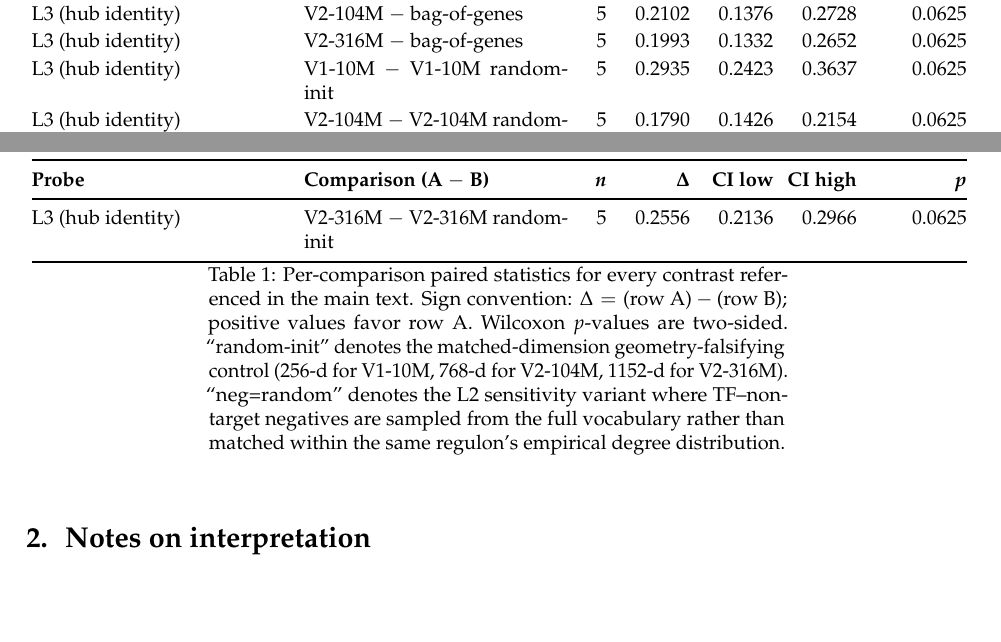
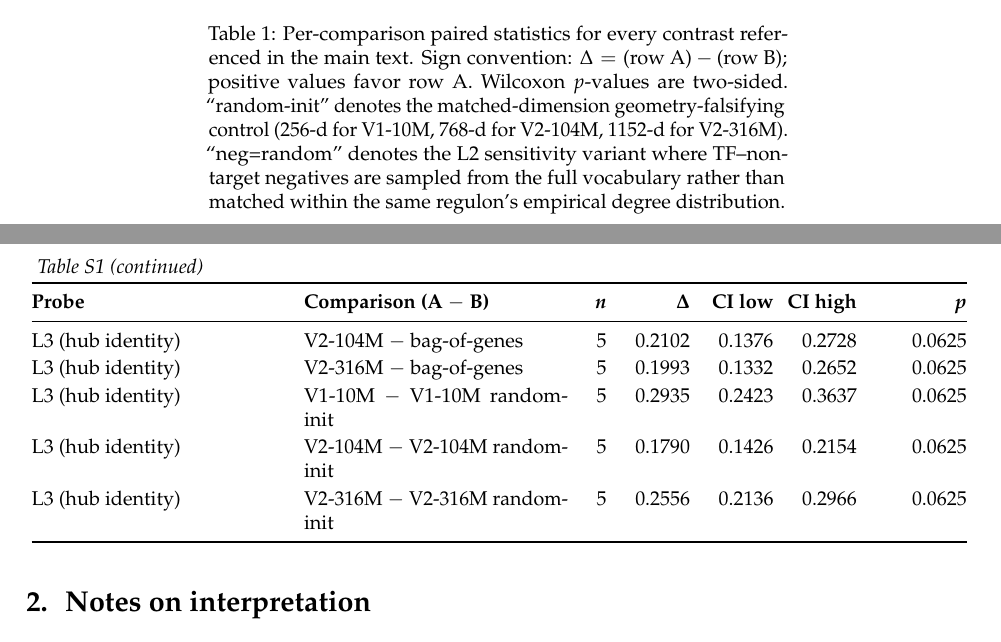
Before and after one commit to williamcolegithub/Morpheus, a LaTeX document (manuscript/supplementary.tex): two parts of pages 1 and 2 of 2, joined at a grey line, cut so that both start at the same text, the shorter picture padded with empty space. Compiled offline with pdfLaTeX.

Commit message:
Fix RSA random-init typo; move S1 caption to top of table
Two fixes:
- §3.4 RSA section had a mangled string '(-0.003 to +0.001 -0.003)' from
  an earlier botched edit. Restored to the explicit three-value form
  matching the structure used for the trained variants in the previous
  sentence: V1 random-init rho = +0.001, V2-104M = -0.002, V2-316M
  = -0.003. Values verified against results/rsa/*.parquet.
- Supplementary Table S1 caption now appears at the top of the table
  via the longtable \caption + \endfirsthead pattern, with a
  '(continued)' header on the page-2 spillover. Previously the caption
  only rendered on page 2 because longtable places it at the location
  of the \caption command by default.

Note: separately verified the user's other concern about '1,199 vs
1,194 TFs' — the compiled manuscript already uses 1,194 throughout
(lines 253, 377, 392, 400). Stale '1,199' survives only in the
predecessor markdowns (manuscript.md, sections/methods.md, draft.md),
which are no longer the source of truth for the PDF.

Co-Authored-By: Claude Opus 4.7 <noreply@anthropic.com>

```diff
--- a/manuscript/supplementary.tex
+++ b/manuscript/supplementary.tex
@@ -33,10 +33,13 @@ This table reports every paired contrast referenced in the main text. Pairing un
 {\small
 \setlength{\tabcolsep}{3pt}
 \begin{longtable}{@{}l p{4.6cm} r r r r r@{}}
+\caption{Per-comparison paired statistics for every contrast referenced in the main text. Sign convention: $\Delta = \text{(row A)} - \text{(row B)}$; positive values favor row A. Wilcoxon $p$-values are two-sided. ``random-init'' denotes the matched-dimension geometry-falsifying control (256-d for V1-10M, 768-d for V2-104M, 1152-d for V2-316M). ``neg=random'' denotes the L2 sensitivity variant where TF--non-target negatives are sampled from the full vocabulary rather than matched within the same regulon's empirical degree distribution.}
+\label{tab:s1-per-comparison} \\
 \toprule
 \textbf{Probe} & \textbf{Comparison (A \(-\) B)} & \(\boldsymbol{n}\) & \(\boldsymbol{\Delta}\) & \textbf{CI low} & \textbf{CI high} & \(\boldsymbol{p}\) \\
 \midrule
 \endfirsthead
+\multicolumn{7}{l}{\textit{Table S1 (continued)}}\\
 \toprule
 \textbf{Probe} & \textbf{Comparison (A \(-\) B)} & \(\boldsymbol{n}\) & \(\boldsymbol{\Delta}\) & \textbf{CI low} & \textbf{CI high} & \(\boldsymbol{p}\) \\
 \midrule
@@ -69,8 +72,6 @@ L3 (hub identity) & V1-10M  $-$ V1-10M random-init    &   5 &  0.2935 &  0.2423
 L3 (hub identity) & V2-104M $-$ V2-104M random-init   &   5 &  0.1790 &  0.1426 &  0.2154 & 0.0625 \\
 L3 (hub identity) & V2-316M $-$ V2-316M random-init   &   5 &  0.2556 &  0.2136 &  0.2966 & 0.0625 \\
 \bottomrule
-\caption{Per-comparison paired statistics for every contrast referenced in the main text. Sign convention: $\Delta = \text{(row A)} - \text{(row B)}$; positive values favor row A. Wilcoxon $p$-values are two-sided. ``random-init'' denotes the matched-dimension geometry-falsifying control (256-d for V1-10M, 768-d for V2-104M, 1152-d for V2-316M). ``neg=random'' denotes the L2 sensitivity variant where TF--non-target negatives are sampled from the full vocabulary rather than matched within the same regulon's empirical degree distribution.}
-\label{tab:s1-per-comparison}
 \end{longtable}
 }
 
```
Also changed, not shown: manuscript/manuscript.tex (+1 -2 lines), manuscript/manuscript.pdf, manuscript/supplementary.pdf.
